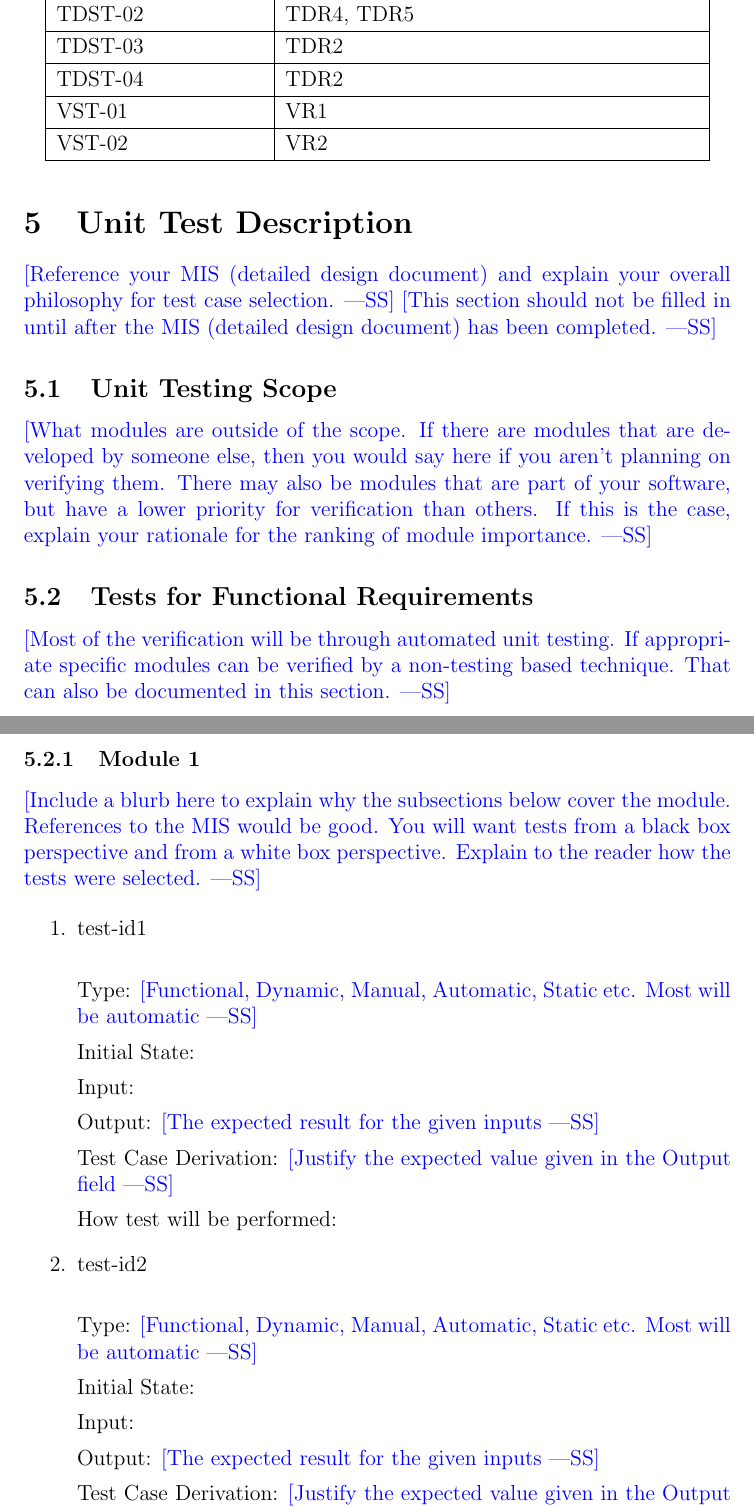
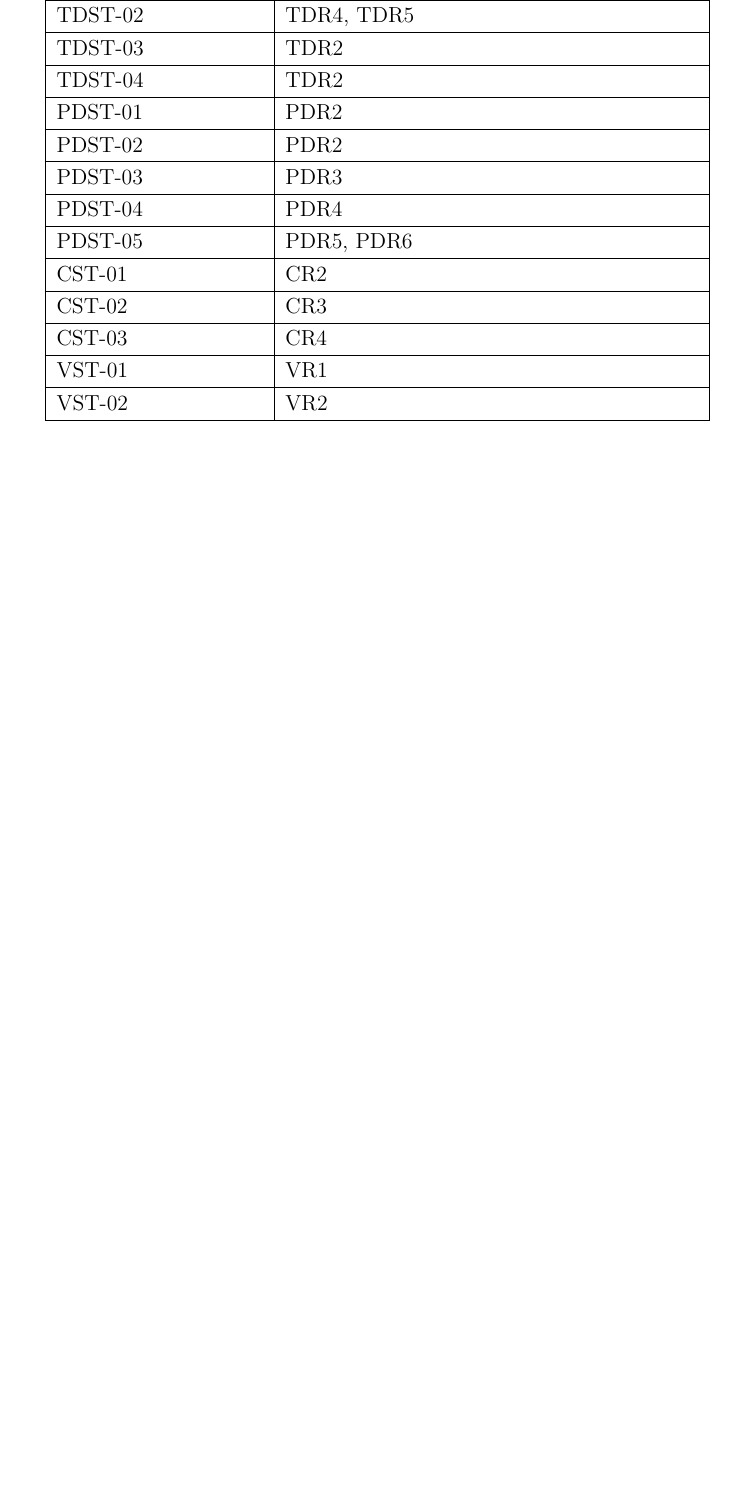
Before and after one commit to aaronbilly22/The_Nursery_Project, a LaTeX document (docs/VnVPlan/VnVPlan.tex): two parts of pages 17 and 18 of 22 before the commit and part of page 17 of 19 after it, the two joined at a grey line, cut so that both start at the same text, the shorter picture padded with empty space. Compiled offline with pdfLaTeX.

Commit message:
Updated traceability of FR testing

```diff
--- a/docs/VnVPlan/VnVPlan.tex
+++ b/docs/VnVPlan/VnVPlan.tex
@@ -554,67 +549,24 @@ relevent requirements. The requirements can be referenced in the SRS document.\\
   \hline
   TDST-04 &  TDR2 \\
   \hline
+  PDST-01 &  PDR2 \\
+  \hline
+  PDST-02 &  PDR2 \\
+  \hline
+  PDST-03 &  PDR3 \\
+  \hline
+  PDST-04 &  PDR4 \\
+  \hline
+  PDST-05 &  PDR5, PDR6 \\
+  \hline
+  CST-01 &  CR2 \\
+  \hline
+  CST-02 &  CR3 \\
+  \hline
+  CST-03 &  CR4 \\
+  \hline
   VST-01 &  VR1 \\
   \hline
   VST-02&  VR2 \\
   \hline
 \end{longtable}
-
-
-\section{Unit Test Description}
-
-\wss{Reference your MIS (detailed design document) and explain your overall
-  philosophy for test case selection.}
-\wss{This section should not be filled in until after the MIS (detailed design
-  document) has been completed.}
-
-\subsection{Unit Testing Scope}
-
-\wss{What modules are outside of the scope.  If there are modules that are
-  developed by someone else, then you would say here if you aren't planning on
-  verifying them.  There may also be modules that are part of your software, but
-  have a lower priority for verification than others.  If this is the case,
-  explain your rationale for the ranking of module importance.}
-
-\subsection{Tests for Functional Requirements}
-
-\wss{Most of the verification will be through automated unit testing.  If
-  appropriate specific modules can be verified by a non-testing based
-  technique.  That can also be documented in this section.}
-
-\subsubsection{Module 1}
-
-\wss{Include a blurb here to explain why the subsections below cover the module.
-  References to the MIS would be good.  You will want tests from a black box
-  perspective and from a white box perspective.  Explain to the reader how the
-  tests were selected.}
-
-\begin{enumerate}
-
-\item{test-id1\\}
-
-Type: \wss{Functional, Dynamic, Manual, Automatic, Static etc. Most will
-  be automatic}
-
-Initial State:
-
-Input:
-
-Output: \wss{The expected result for the given inputs}
-
-Test Case Derivation: \wss{Justify the expected value given in the Output field}
-
-How test will be performed:
-
-\item{test-id2\\}
-
-Type: \wss{Functional, Dynamic, Manual, Automatic, Static etc. Most will
-  be automatic}
-
-Initial State:
-
-Input:
-
-Output: \wss{The expected result for the given inputs}
-
-Test Case Derivation: \wss{Justify the expected value given in the Output field}
```
Also changed, not shown: docs/VnVPlan/VnVPlan.pdf, docs/VnVPlan/VnVPlan.tex (83 more changed lines).
